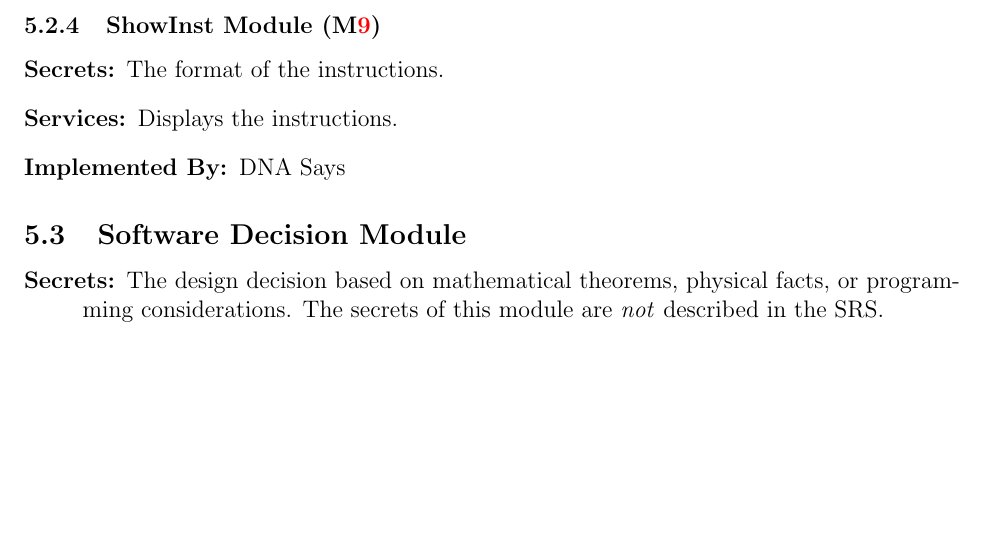
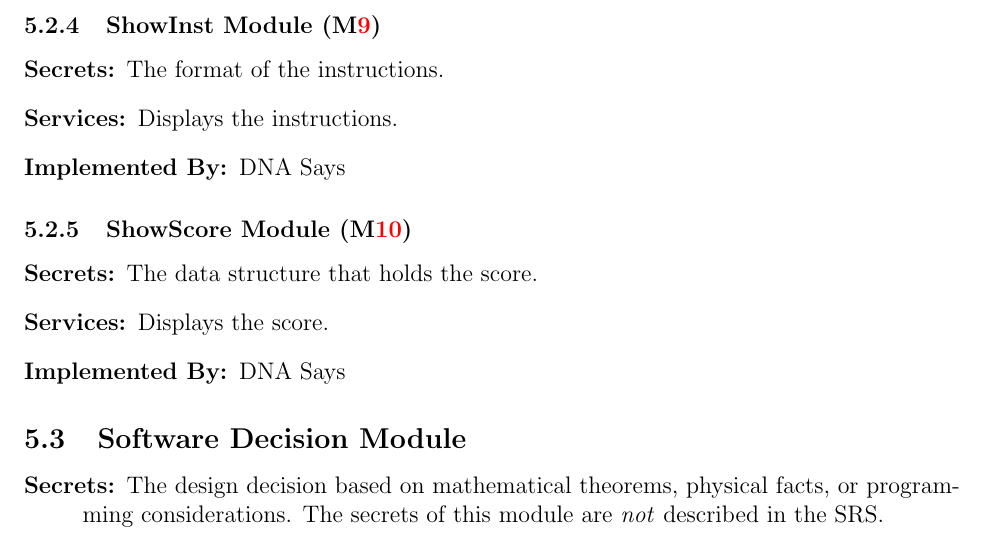
Before and after one commit to JP-Dakran/DNA_Says, a LaTeX document (Doc/Design/MG/MG.tex): part of page 10 of 12, cut so that both start at the same text, the shorter picture padded with empty space. Compiled offline with pdfLaTeX.

Commit message:
Add ShowScore Module

```diff
--- a/Doc/Design/MG/MG.tex
+++ b/Doc/Design/MG/MG.tex
@@ -307,6 +307,13 @@ system or by standard programming language libraries.
 \item[Implemented By:] DNA Says
 \end{description}
 
+\subsubsection{ShowScore Module (\mref{mHH10})}
+\begin{description}
+\item[Secrets:]The data structure that holds the score.
+\item[Services:]Displays the score.
+\item[Implemented By:] DNA Says
+\end{description}
+
 
 \subsection{Software Decision Module}
 
```
